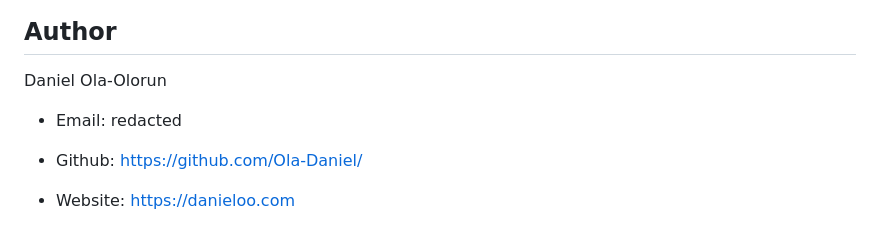
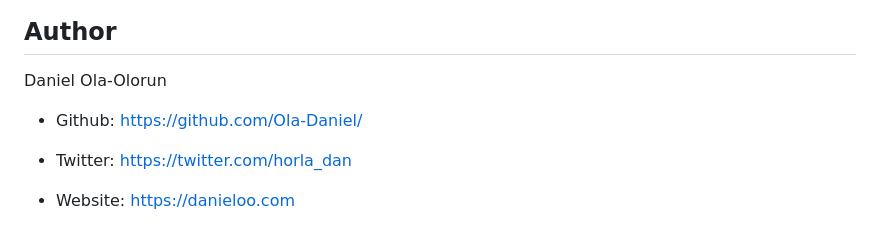
Before and after one commit to Ola-Daniel/privacy-policy-generator, a Markdown page: README.md, the part around the change. Drawn GitHub-style.

```diff
--- a/README.md
+++ b/README.md
@@ -99,8 +99,9 @@ Author
 Daniel Ola-Olorun
 
 
-- Email:  redacted
 
 - Github: https://github.com/Ola-Daniel/
 
+- Twitter: https://twitter.com/horla_dan
+
 - Website: https://danieloo.com
```
